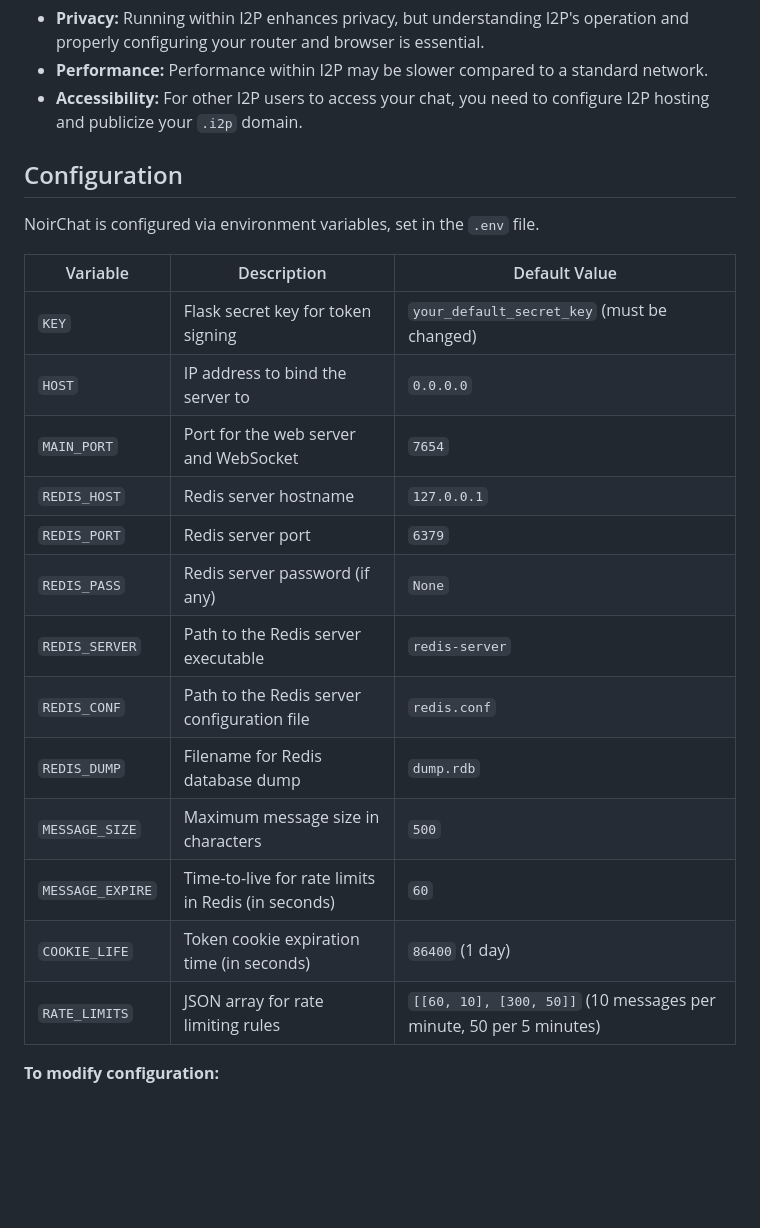
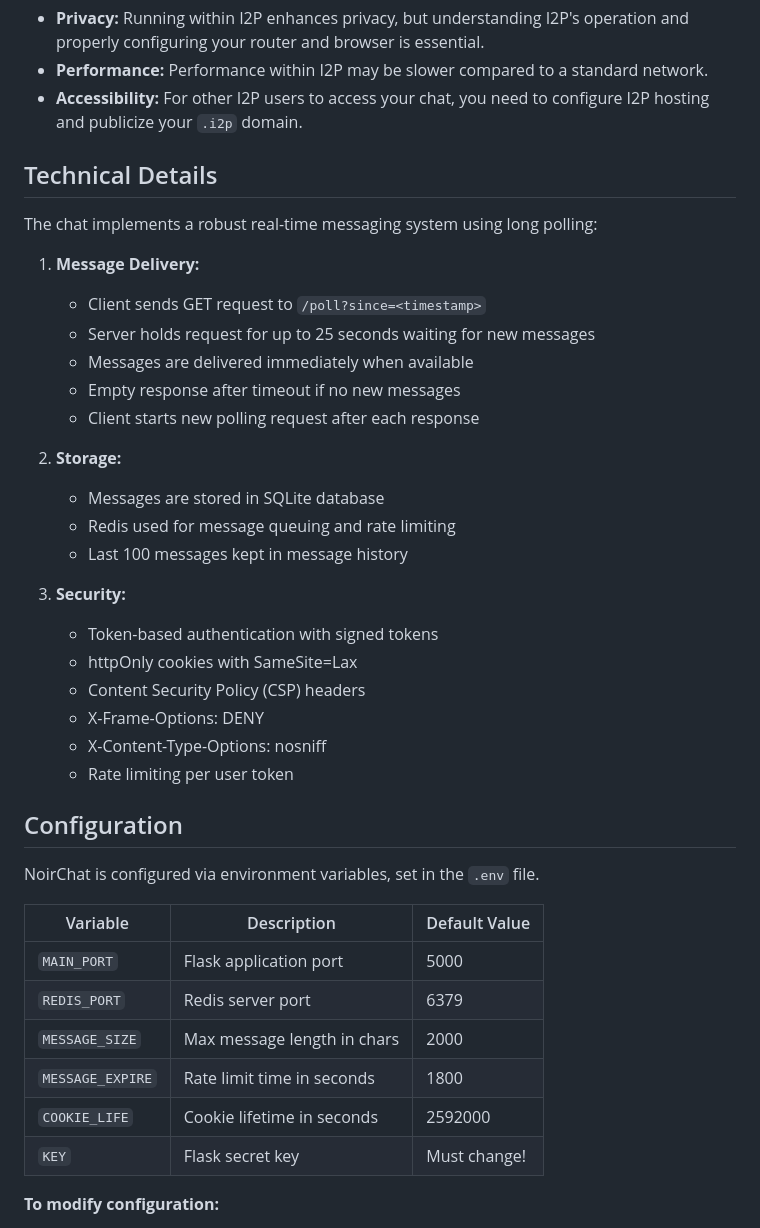
Before and after one commit to ugine-bor/NoirChat, a Markdown page: README.md, the part around one of its changes. Drawn GitHub-style; blank space fills up the shorter version.

Commit message:
Enhance README with technical overview and details
Updated README to include technical details about long polling and security features.

```diff
--- a/README.md
+++ b/README.md
@@ -202,26 +206,42 @@ python3 main.py
 * **Accessibility:** For other I2P users to access your chat, you need to configure I2P hosting and publicize
   your `.i2p` domain.
 
+## Technical Details
+
+The chat implements a robust real-time messaging system using long polling:
+
+1. **Message Delivery:**
+   - Client sends GET request to `/poll?since=<timestamp>`
+   - Server holds request for up to 25 seconds waiting for new messages
+   - Messages are delivered immediately when available
+   - Empty response after timeout if no new messages
+   - Client starts new polling request after each response
+
+2. **Storage:**
+   - Messages are stored in SQLite database
+   - Redis used for message queuing and rate limiting
+   - Last 100 messages kept in message history
+
+3. **Security:**
+   - Token-based authentication with signed tokens
+   - httpOnly cookies with SameSite=Lax
+   - Content Security Policy (CSP) headers
+   - X-Frame-Options: DENY
+   - X-Content-Type-Options: nosniff
+   - Rate limiting per user token
 
 ## Configuration
 
 NoirChat is configured via environment variables, set in the `.env` file.
 
-| Variable         | Description                                        | Default Value                                                      |
-|------------------|----------------------------------------------------|--------------------------------------------------------------------|
-| `KEY`            | Flask secret key for token signing                 | `your_default_secret_key` (must be changed)                        |
-| `HOST`           | IP address to bind the server to                   | `0.0.0.0`                                                          |
-| `MAIN_PORT`      | Port for the web server and WebSocket              | `7654`                                                             |
-| `REDIS_HOST`     | Redis server hostname                              | `127.0.0.1`                                                        |
-| `REDIS_PORT`     | Redis server port                                  | `6379`                                                             |
-| `REDIS_PASS`     | Redis server password (if any)                     | `None`                                                             |
-| `REDIS_SERVER`   | Path to the Redis server executable                | `redis-server`                                                     |
-| `REDIS_CONF`     | Path to the Redis server configuration file        | `redis.conf`                                                       |
-| `REDIS_DUMP`     | Filename for Redis database dump                   | `dump.rdb`                                                         |
-| `MESSAGE_SIZE`   | Maximum message size in characters                 | `500`                                                              |
-| `MESSAGE_EXPIRE` | Time-to-live for rate limits in Redis (in seconds) | `60`                                                               |
-| `COOKIE_LIFE`    | Token cookie expiration time (in seconds)          | `86400` (1 day)                                                    |
-| `RATE_LIMITS`    | JSON array for rate limiting rules                 | `[[60, 10], [300, 50]]` (10 messages per minute, 50 per 5 minutes) |
+| Variable         | Description                     | Default Value |
+|------------------|---------------------------------|---------------|
+| `MAIN_PORT`      | Flask application port          | 5000         |
+| `REDIS_PORT`     | Redis server port              | 6379         |
+| `MESSAGE_SIZE`   | Max message length in chars    | 2000         |
+| `MESSAGE_EXPIRE` | Rate limit time in seconds     | 1800         |
+| `COOKIE_LIFE`    | Cookie lifetime in seconds     | 2592000      |
+| `KEY`            | Flask secret key               | Must change! |
 
 **To modify configuration:**
 
```
Also changed, not shown: other parts of README.md (+19 -15 lines).
